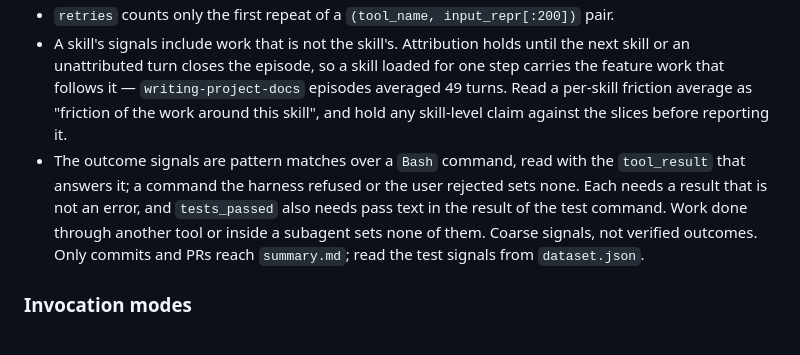
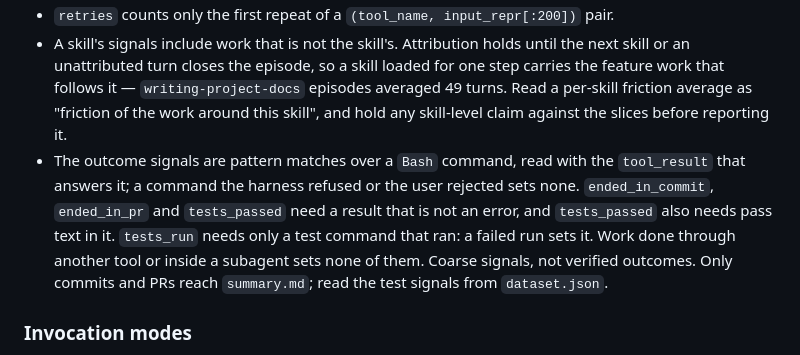
Before and after one commit to hk9890/claude-dev-tools, a Markdown page: docs/MONITORING.md, the part around the change. Rendered like a GitHub page.

Commit message:
Apply review fixes to the skill and signal wording
A failed test run sets tests_run, so the not-an-error rule names the three signals it binds. The revier read rule sits under its link and clone conditions alone. keep-awake-inspect names the local settings scope and an idleMinutes below 1.

```diff
--- a/docs/MONITORING.md
+++ b/docs/MONITORING.md
@@ -70,7 +70,7 @@ An **episode** is a contiguous run of assistant messages sharing one `attributio
 - `user_corrections` strips harness-generated blocks (`<command-name>`, `<system-reminder>`, …) before matching, since a slash-command body is not user prose. Fuzzy in both directions — **Phase 2 is the authority** on whether a correction happened.
 - `retries` counts only the first repeat of a `(tool_name, input_repr[:200])` pair.
 - A skill's signals include work that is not the skill's. Attribution holds until the next skill or an unattributed turn closes the episode, so a skill loaded for one step carries the feature work that follows it — `writing-project-docs` episodes averaged 49 turns. Read a per-skill friction average as "friction of the work around this skill", and hold any skill-level claim against the slices before reporting it.
-- The outcome signals are pattern matches over a `Bash` command, read with the `tool_result` that answers it; a command the harness refused or the user rejected sets none. Each needs a result that is not an error, and `tests_passed` also needs pass text in the result of the test command. Work done through another tool or inside a subagent sets none of them. Coarse signals, not verified outcomes. Only commits and PRs reach `summary.md`; read the test signals from `dataset.json`.
+- The outcome signals are pattern matches over a `Bash` command, read with the `tool_result` that answers it; a command the harness refused or the user rejected sets none. `ended_in_commit`, `ended_in_pr` and `tests_passed` need a result that is not an error, and `tests_passed` also needs pass text in it. `tests_run` needs only a test command that ran: a failed run sets it. Work done through another tool or inside a subagent sets none of them. Coarse signals, not verified outcomes. Only commits and PRs reach `summary.md`; read the test signals from `dataset.json`.
 
 ### Invocation modes
 
```
Also changed, not shown: 2 other files.
